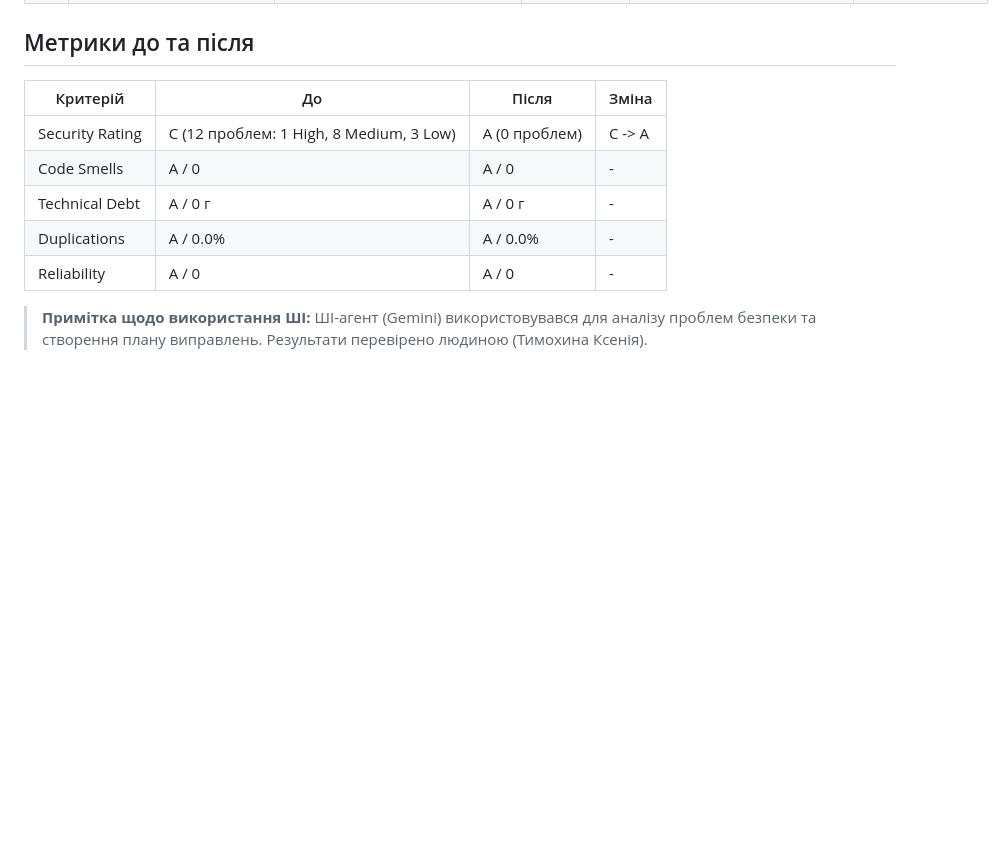
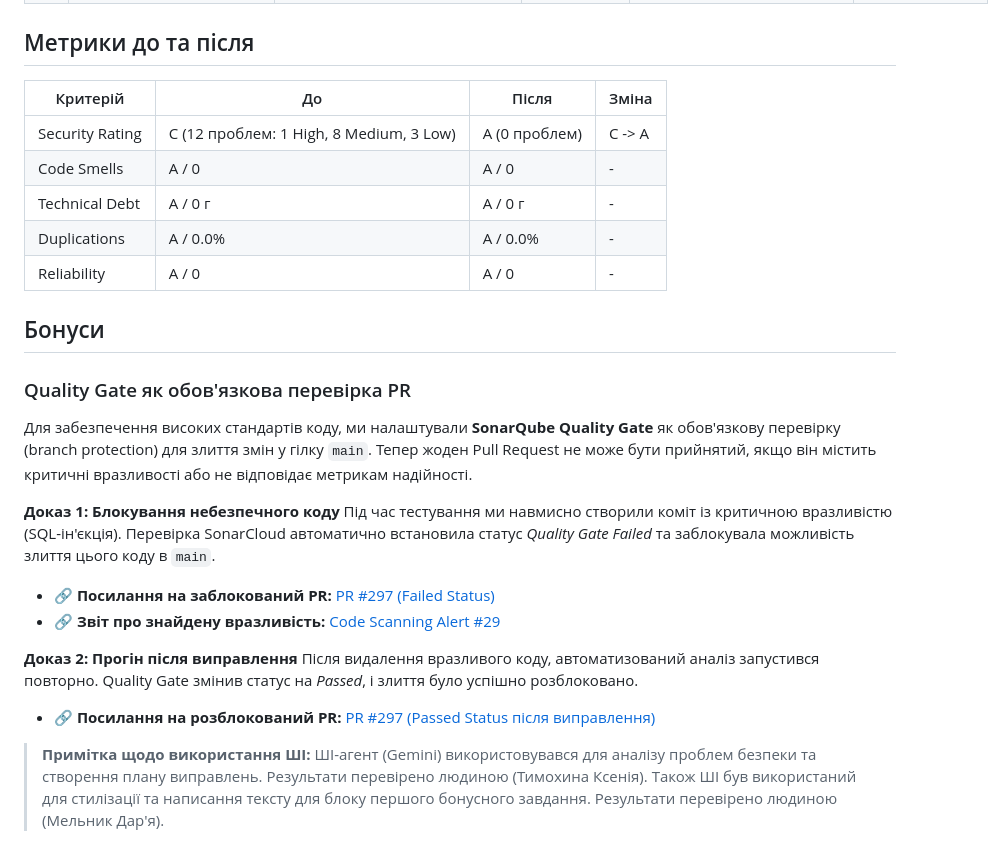
Before and after one commit to ukma-fin-ssdm-2026/unispace, a Markdown page: docs/refactoring/sonarcloud-report.md, the part around the change. Rendered like a GitHub page; blank space fills up the shorter version.

Commit message:
docs: add quality gate bonus to sonarcloud report

```diff
--- a/docs/refactoring/sonarcloud-report.md
+++ b/docs/refactoring/sonarcloud-report.md
@@ -40,12 +40,26 @@
 
 ## Метрики до та після
 
-| Критерій | До | Після | Зміна |
-|---|---|---|---|
+| Критерій        | До                                      | Після         | Зміна  |
+|-----------------|-----------------------------------------|---------------|--------|
 | Security Rating | C (12 проблем: 1 High, 8 Medium, 3 Low) | A (0 проблем) | С -> А |
-| Code Smells | A / 0 | A / 0 | - |
-| Technical Debt | A / 0 г | A / 0 г | - |
-| Duplications | A / 0.0% | A / 0.0% | - |
-| Reliability | A / 0 | A / 0 | - |
+| Code Smells     | A / 0                                   | A / 0         | -      |
+| Technical Debt  | A / 0 г                                 | A / 0 г       | -      |
+| Duplications    | A / 0.0%                                | A / 0.0%      | -      |
+| Reliability     | A / 0                                   | A / 0         | -      |
 
-> **Примітка щодо використання ШІ:** ШІ-агент (Gemini) використовувався для аналізу проблем безпеки та створення плану виправлень. Результати перевірено людиною (Тимохина Ксенія).
+## Бонуси
+
+### Quality Gate як обов'язкова перевірка PR
+Для забезпечення високих стандартів коду, ми налаштували **SonarQube Quality Gate** як обов'язкову перевірку (branch protection) для злиття змін у гілку `main`. Тепер жоден Pull Request не може бути прийнятий, якщо він містить критичні вразливості або не відповідає метрикам надійності.
+
+**Доказ 1: Блокування небезпечного коду**
+Під час тестування ми навмисно створили коміт із критичною вразливістю (SQL-ін'єкція). Перевірка SonarCloud автоматично встановила статус *Quality Gate Failed* та заблокувала можливість злиття цього коду в `main`.
+- 🔗 **Посилання на заблокований PR:** [PR #297 (Failed Status)](https://github.com/ukma-fin-ssdm-2026/unispace/pull/297)
+- 🔗 **Звіт про знайдену вразливість:** [Code Scanning Alert #29](https://github.com/ukma-fin-ssdm-2026/unispace/security/code-scanning/29)
+
+**Доказ 2: Прогін після виправлення**
+Після видалення вразливого коду, автоматизований аналіз запустився повторно. Quality Gate змінив статус на *Passed*, і злиття було успішно розблоковано.
+- 🔗 **Посилання на розблокований PR:** [PR #297 (Passed Status після виправлення)](https://github.com/ukma-fin-ssdm-2026/unispace/pull/297)
+
+> **Примітка щодо використання ШІ:** ШІ-агент (Gemini) використовувався для аналізу проблем безпеки та створення плану виправлень. Результати перевірено людиною (Тимохина Ксенія). Також ШІ був використаний для стилізації та написання тексту для блоку першого бонусного завдання. Результати перевірено людиною (Мельник Дар'я).
```
